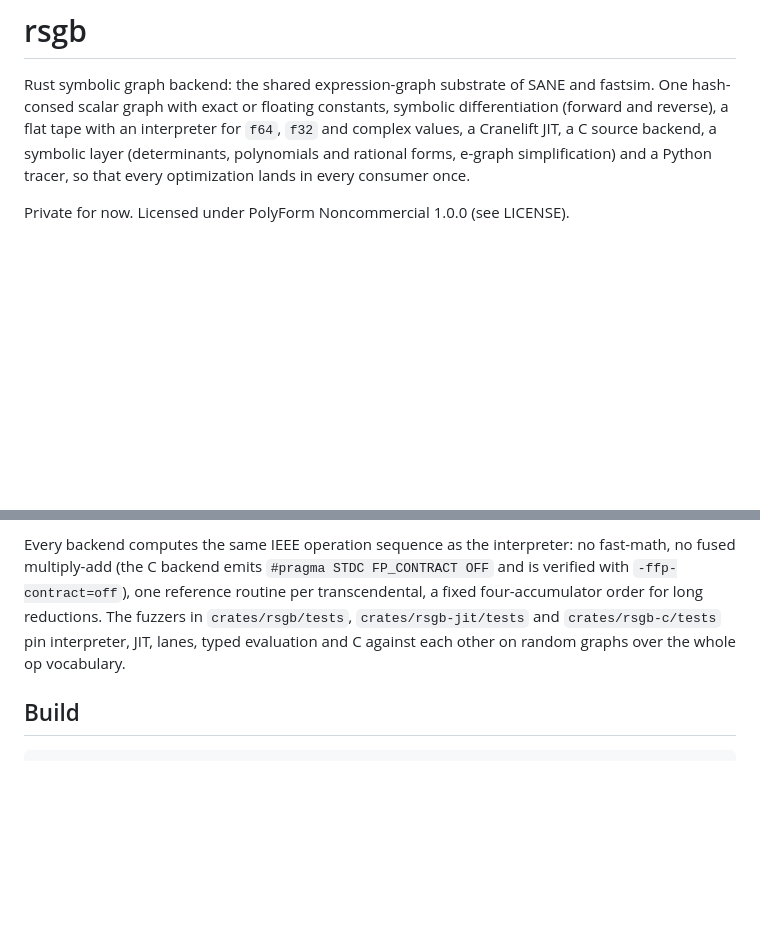
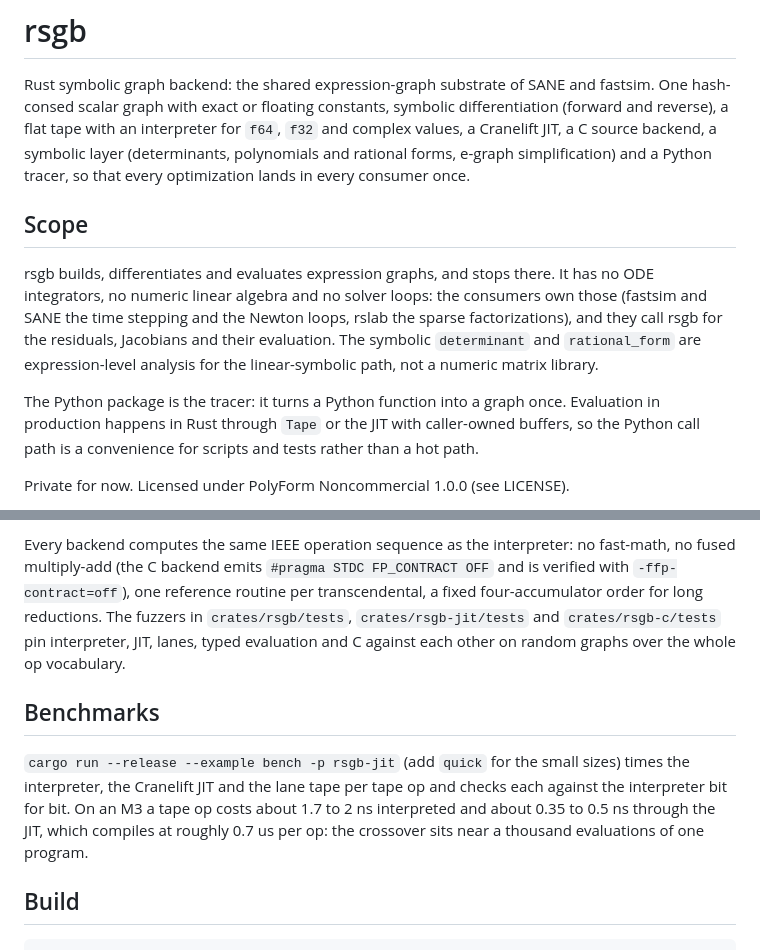
Before and after one commit to milanofthe/rsdag, a Markdown page: README.md, 2 parts joined by grey strips. Drawn GitHub-style; blank space fills up the shorter version.

Commit message:
readme: state the scope boundary and point at the bench

````diff
--- a/README.md
+++ b/README.md
@@ -7,6 +7,21 @@ interpreter for `f64`, `f32` and complex values, a Cranelift JIT, a C source
 backend, a symbolic layer (determinants, polynomials and rational forms,
 e-graph simplification) and a Python tracer, so that every optimization
 lands in every consumer once.
+
+## Scope
+
+rsgb builds, differentiates and evaluates expression graphs, and stops
+there. It has no ODE integrators, no numeric linear algebra and no solver
+loops: the consumers own those (fastsim and SANE the time stepping and the
+Newton loops, rslab the sparse factorizations), and they call rsgb for the
+residuals, Jacobians and their evaluation. The symbolic `determinant` and
+`rational_form` are expression-level analysis for the linear-symbolic path,
+not a numeric matrix library.
+
+The Python package is the tracer: it turns a Python function into a graph
+once. Evaluation in production happens in Rust through `Tape` or the JIT
+with caller-owned buffers, so the Python call path is a convenience for
+scripts and tests rather than a hot path.
 
 Private for now. Licensed under PolyForm Noncommercial 1.0.0 (see LICENSE).
 
@@ -73,6 +88,15 @@ for long reductions. The fuzzers in `crates/rsgb/tests`,
 lanes, typed evaluation and C against each other on random graphs over the
 whole op vocabulary.
 
+## Benchmarks
+
+`cargo run --release --example bench -p rsgb-jit` (add `quick` for the small
+sizes) times the interpreter, the Cranelift JIT and the lane tape per tape
+op and checks each against the interpreter bit for bit. On an M3 a tape op
+costs about 1.7 to 2 ns interpreted and about 0.35 to 0.5 ns through the
+JIT, which compiles at roughly 0.7 us per op: the crossover sits near a
+thousand evaluations of one program.
+
 ## Build
 
 ```
````
